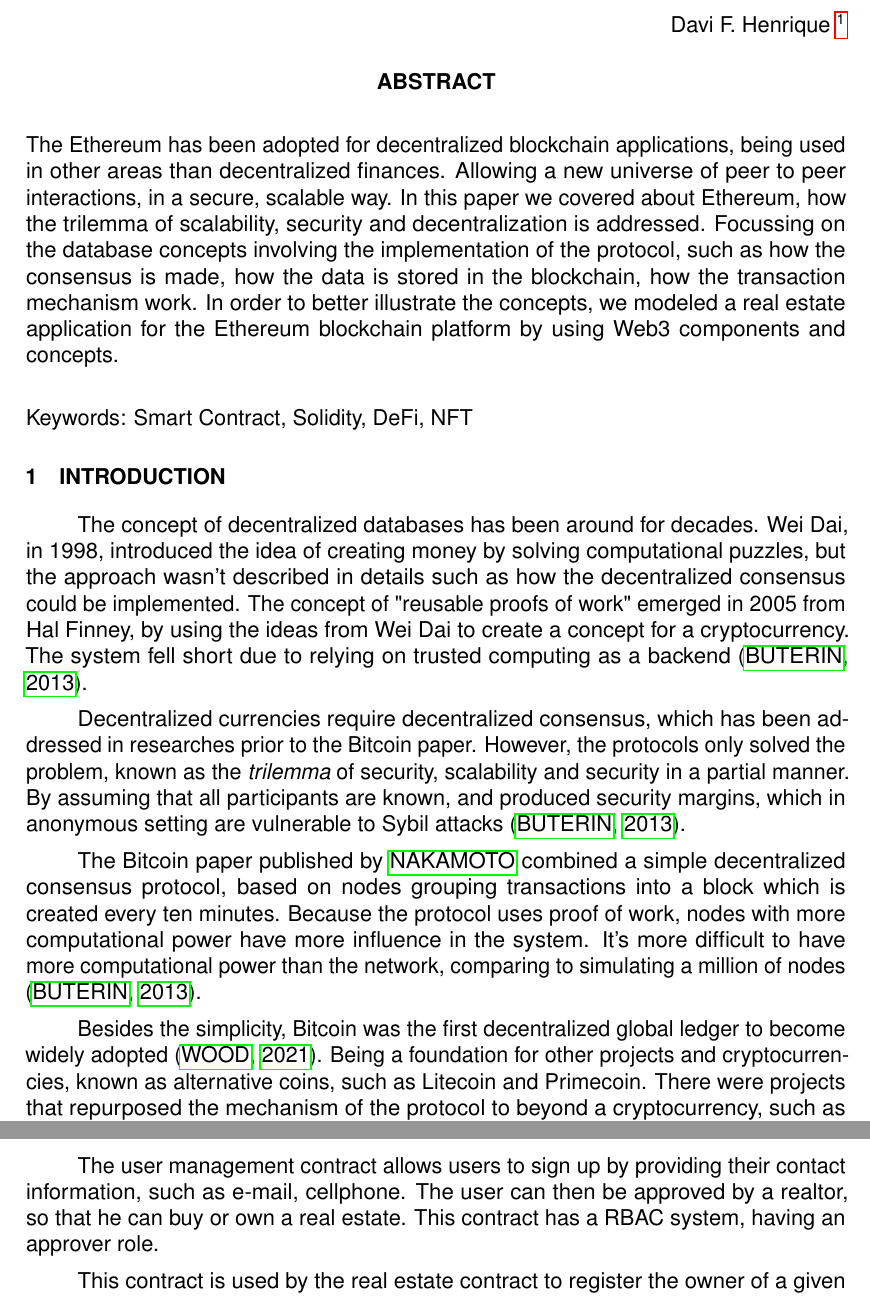
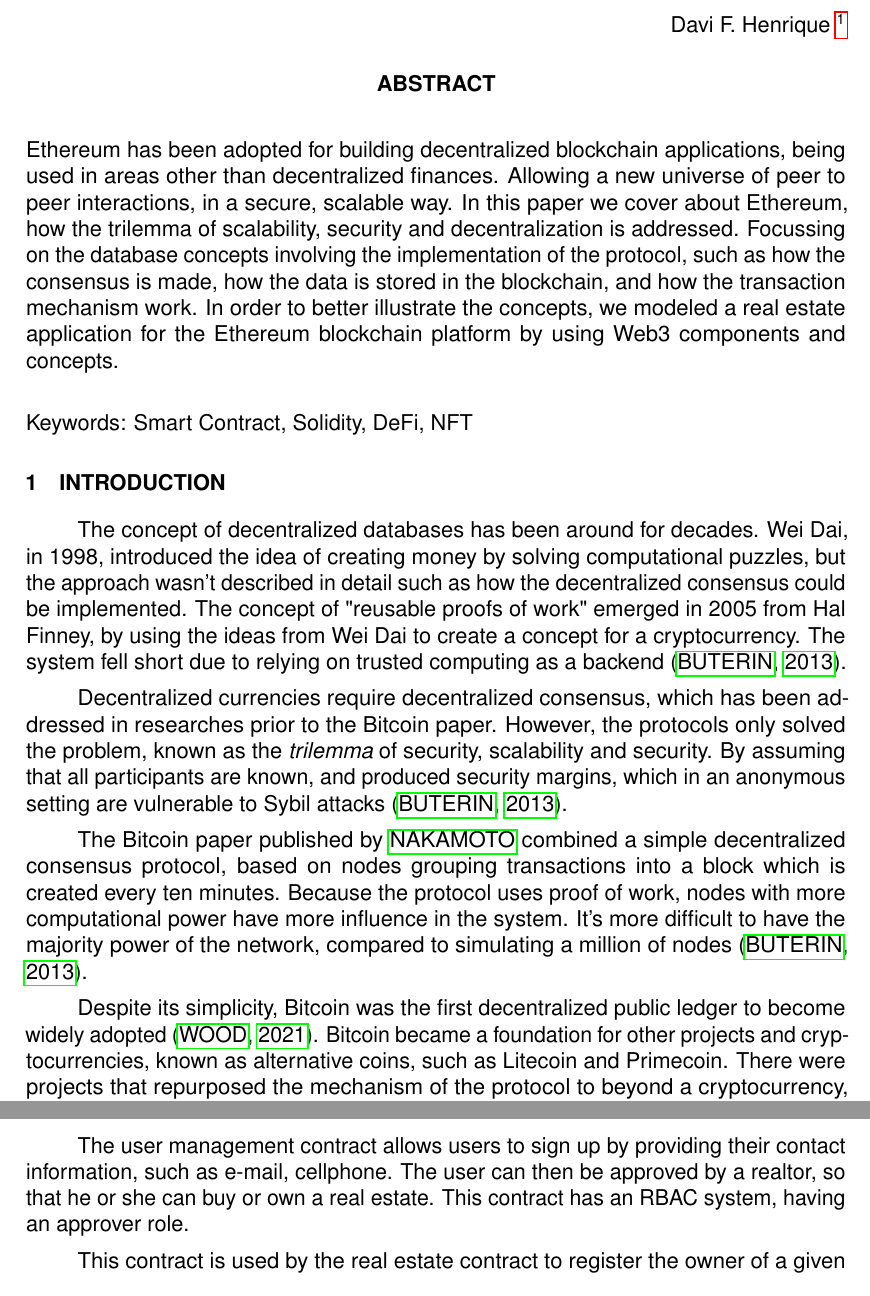
Before and after one commit to dangerousplay/ethereum-article, a LaTeX thesis (main.tex): two parts of pages 1 and 9 of 11, joined at a grey line, cut so that both start at the same text. Compiled offline with pdfLaTeX.

Commit message:
Proofreading

```diff
--- a/main.tex
+++ b/main.tex
@@ -113,10 +113,10 @@
 \citeoption{ABNT-final}
 
 \begin{resumo}
- The Ethereum has been adopted for decentralized blockchain applications, being used in other areas than decentralized finances.
+ Ethereum has been adopted for building decentralized blockchain applications, being used in areas other than decentralized finances.
  Allowing a new universe of peer to peer interactions, in a secure, scalable way.
- In this paper we covered about Ethereum, how the trilemma of scalability, security and decentralization is addressed.
- Focussing on the database concepts involving the implementation of the protocol, such as how the consensus is made, how the data is stored in the blockchain, how the transaction mechanism work.
+ In this paper we cover about Ethereum, how the trilemma of scalability, security and decentralization is addressed.
+ Focussing on the database concepts involving the implementation of the protocol, such as how the consensus is made, how the data is stored in the blockchain, and how the transaction mechanism work.
  In order to better illustrate the concepts, we modeled a real estate application for the Ethereum blockchain platform by using Web3 components and concepts.
 
  \vspace{\onelineskip}
@@ -127,20 +127,20 @@
 \section{Introduction}
 
 The concept of decentralized databases has been around for decades.
-Wei Dai, in 1998, introduced the idea of creating money by solving computational puzzles, but the approach wasn't described in details such as how the decentralized consensus could be implemented.
+Wei Dai, in 1998, introduced the idea of creating money by solving computational puzzles, but the approach wasn't described in detail such as how the decentralized consensus could be implemented.
 The concept of "reusable proofs of work" emerged in 2005 from Hal Finney, by using the ideas from Wei Dai to create a concept for a cryptocurrency.
 The system fell short due to relying on trusted computing as a backend \cite{buterin_eth_whitepaper_2013}.
 
 Decentralized currencies require decentralized consensus, which has been addressed in researches prior to the Bitcoin paper.
-However, the protocols only solved the problem, known as the \textit{trilemma} of security, scalability and security in a partial manner.
-By assuming that all participants are known, and produced security margins, which in anonymous setting are vulnerable to Sybil attacks \cite{buterin_eth_whitepaper_2013}.
+However, the protocols only solved the problem, known as the \textit{trilemma} of security, scalability and security.
+By assuming that all participants are known, and produced security margins, which in an anonymous setting are vulnerable to Sybil attacks \cite{buterin_eth_whitepaper_2013}.
 
 The Bitcoin paper published by \citeauthor{nakamoto_bitcoin_2008} combined a simple decentralized consensus protocol, based on nodes grouping transactions into a block which is created every ten minutes.
 Because the protocol uses proof of work, nodes with more computational power have more influence in the system.
-It's more difficult to have more computational power than the network, comparing to simulating a million of nodes \cite{buterin_eth_whitepaper_2013}.
+It's more difficult to have the majority power of the network, compared to simulating a million of nodes \cite{buterin_eth_whitepaper_2013}.
 
-Besides the simplicity, Bitcoin was the first decentralized global ledger to become widely adopted \cite{wood_ethereum_2021}.
-Being a foundation for other projects and cryptocurrencies, known as alternative coins, such as Litecoin and Primecoin.
+Despite its simplicity, Bitcoin was the first decentralized public ledger to become widely adopted \cite{wood_ethereum_2021}.
+Bitcoin became a foundation for other projects and cryptocurrencies, known as alternative coins, such as Litecoin and Primecoin.
 There were projects that repurposed the mechanism of the protocol to beyond a cryptocurrency, such as Namecoin which aims to provide a decentralized name-resolution system \cite{wood_ethereum_2021}.
 
 
@@ -380,8 +380,8 @@
 \subsection{User management}
 
 The user management contract allows users to sign up by providing their contact information, such as e-mail, cellphone.
-The user can then be approved by a realtor, so that he can buy or own a real estate.
-This contract has a RBAC system, having an approver role.
+The user can then be approved by a realtor, so that he or she can buy or own a real estate.
+This contract has an RBAC system, having an approver role.
 
 This contract is used by the real estate contract to register the owner of a given real estate.
 There are events emitted when a user is registered, approved or denied.
```
Also changed, not shown: main.tex (14 more changed lines).
